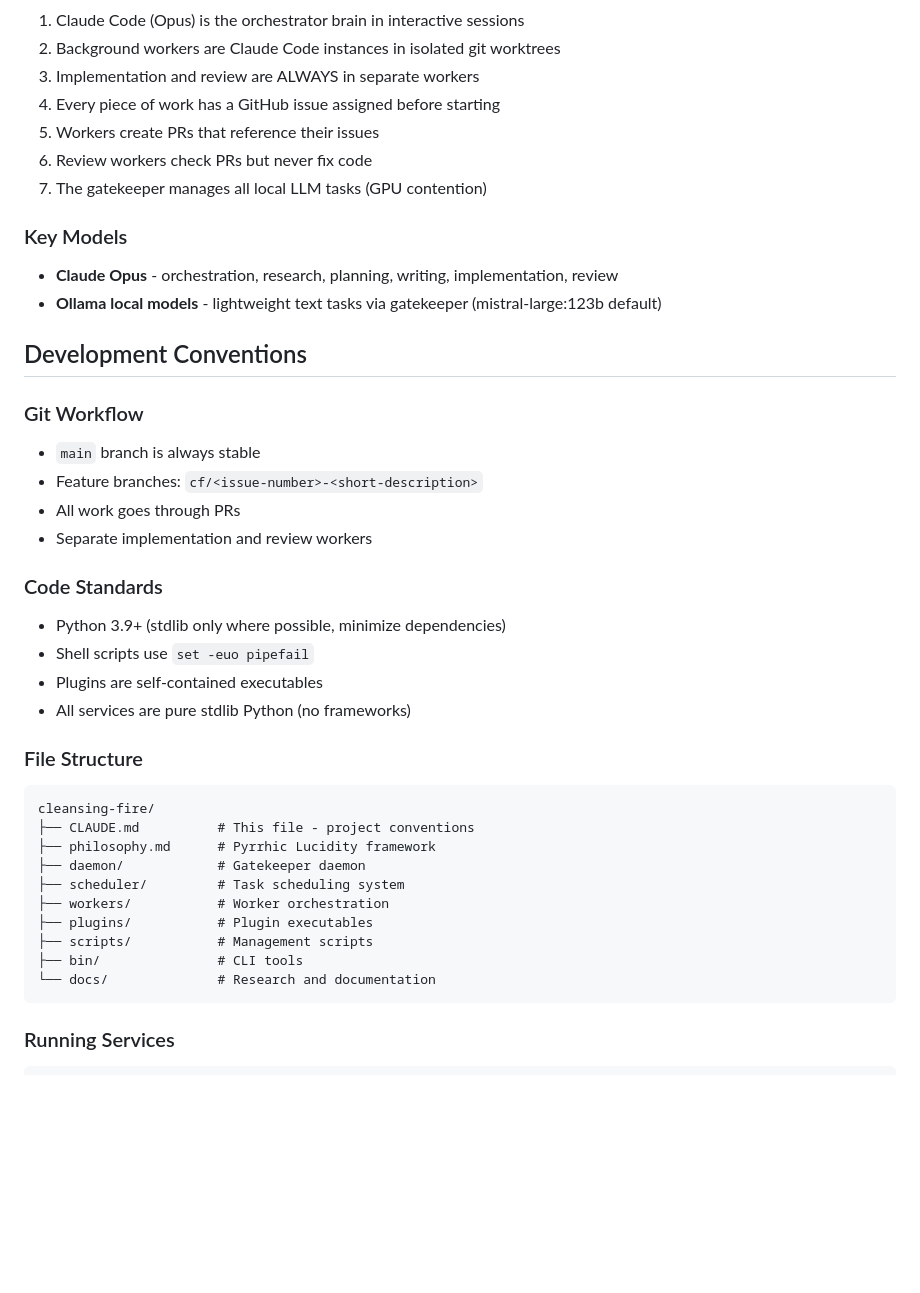
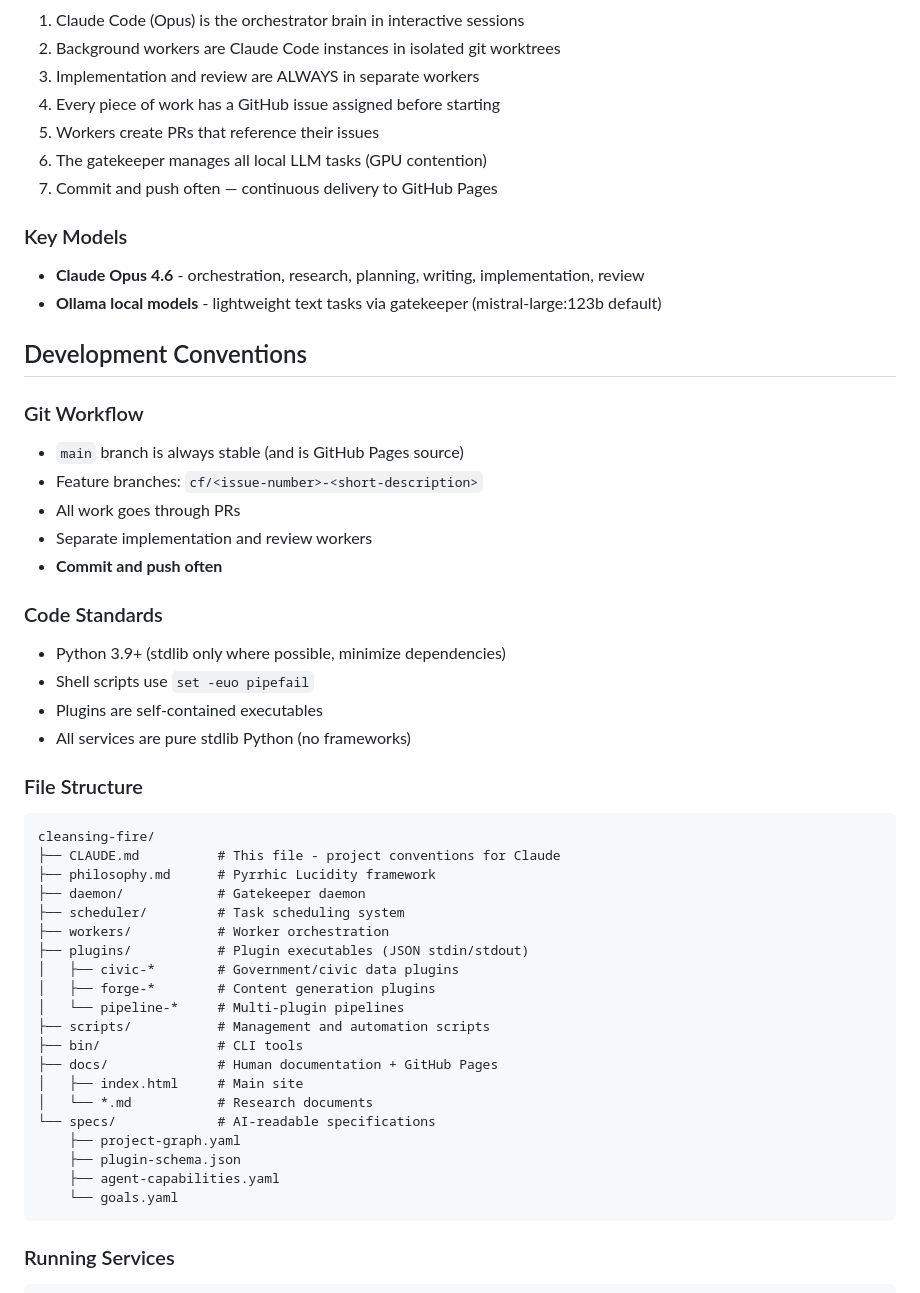
Before and after one commit to bedwards/cleansing-fire, a Markdown page: CLAUDE.md, the part around one of its changes. Rendered like a GitHub page; blank space fills up the shorter version.

````diff
--- a/CLAUDE.md
+++ b/CLAUDE.md
@@ -31,20 +72,21 @@ Build decentralized, autonomous technology that shifts power from corrupt concen
 3. Implementation and review are ALWAYS in separate workers
 4. Every piece of work has a GitHub issue assigned before starting
 5. Workers create PRs that reference their issues
-6. Review workers check PRs but never fix code
-7. The gatekeeper manages all local LLM tasks (GPU contention)
+6. The gatekeeper manages all local LLM tasks (GPU contention)
+7. Commit and push often — continuous delivery to GitHub Pages
 
 ### Key Models
-- **Claude Opus** - orchestration, research, planning, writing, implementation, review
+- **Claude Opus 4.6** - orchestration, research, planning, writing, implementation, review
 - **Ollama local models** - lightweight text tasks via gatekeeper (mistral-large:123b default)
 
 ## Development Conventions
 
 ### Git Workflow
-- `main` branch is always stable
+- `main` branch is always stable (and is GitHub Pages source)
 - Feature branches: `cf/<issue-number>-<short-description>`
 - All work goes through PRs
 - Separate implementation and review workers
+- **Commit and push often**
 
 ### Code Standards
 - Python 3.9+ (stdlib only where possible, minimize dependencies)
@@ -55,15 +97,25 @@ Build decentralized, autonomous technology that shifts power from corrupt concen
 ### File Structure
 ```
 cleansing-fire/
-├── CLAUDE.md          # This file - project conventions
+├── CLAUDE.md          # This file - project conventions for Claude
 ├── philosophy.md      # Pyrrhic Lucidity framework
 ├── daemon/            # Gatekeeper daemon
 ├── scheduler/         # Task scheduling system
 ├── workers/           # Worker orchestration
-├── plugins/           # Plugin executables
-├── scripts/           # Management scripts
+├── plugins/           # Plugin executables (JSON stdin/stdout)
+│   ├── civic-*        # Government/civic data plugins
+│   ├── forge-*        # Content generation plugins
+│   └── pipeline-*     # Multi-plugin pipelines
+├── scripts/           # Management and automation scripts
 ├── bin/               # CLI tools
-└── docs/              # Research and documentation
+├── docs/              # Human documentation + GitHub Pages
+│   ├── index.html     # Main site
+│   └── *.md           # Research documents
+└── specs/             # AI-readable specifications
+    ├── project-graph.yaml
+    ├── plugin-schema.json
+    ├── agent-capabilities.yaml
+    └── goals.yaml
 ```
 
 ### Running Services
````
Also changed, not shown: other parts of CLAUDE.md (+65 -3 lines).
